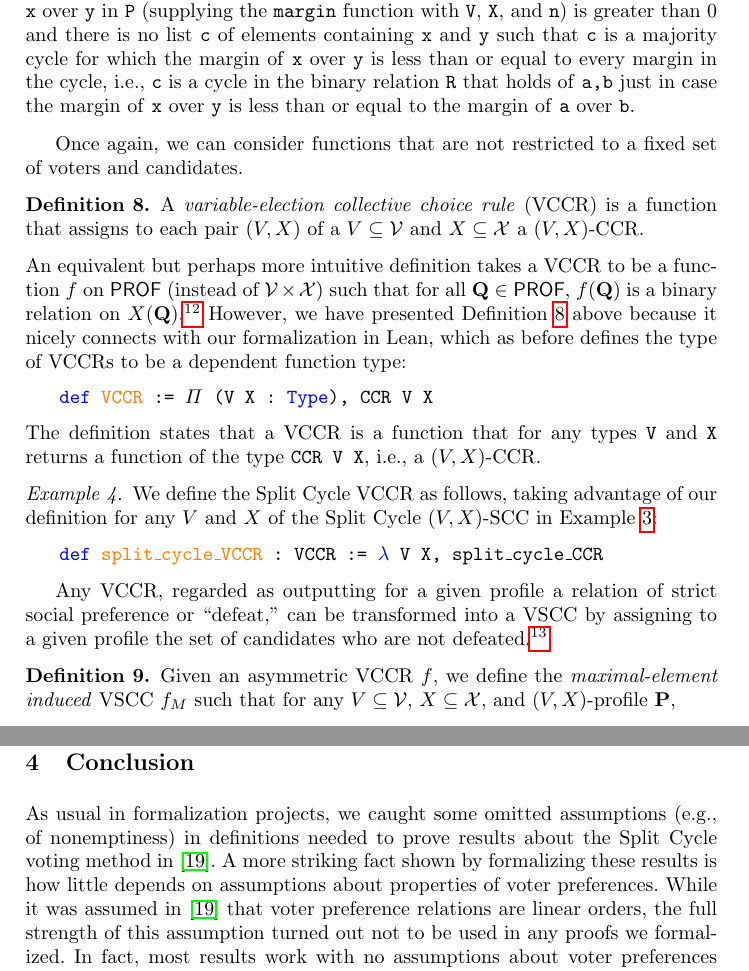
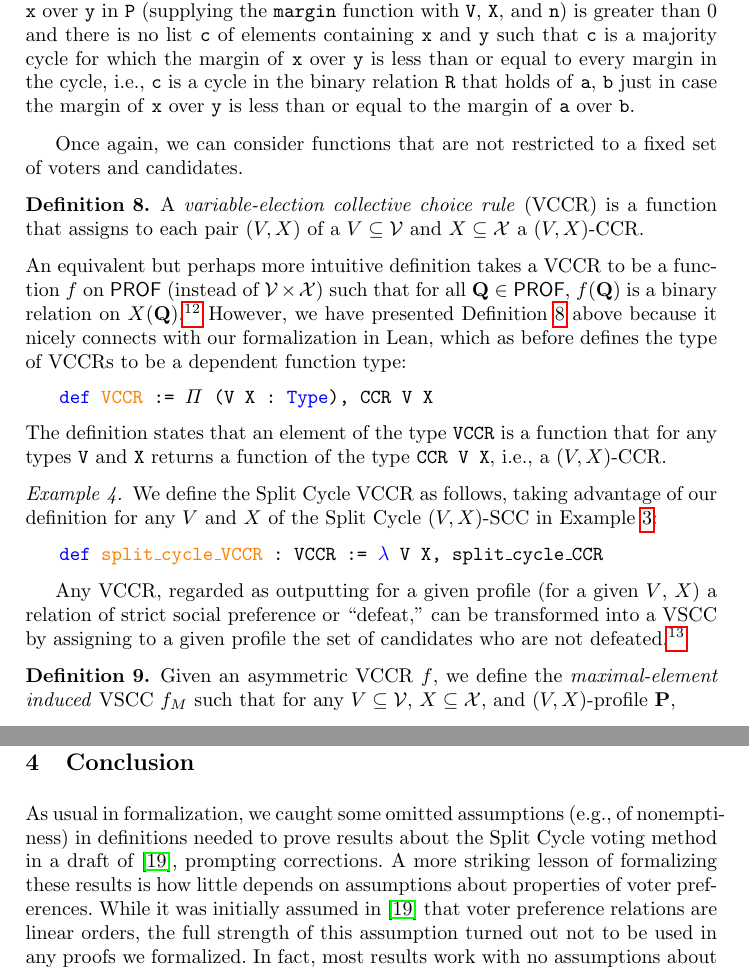
Before and after one commit to epacuit/lori2021, a LaTeX paper (VotingTheoryLEAN.tex): two parts of pages 9 and 12 of 13, joined at a grey line, cut so that both start at the same text. Compiled offline with pdfLaTeX.

Commit message:
More minor updates.

```diff
--- a/VotingTheoryLEAN.tex
+++ b/VotingTheoryLEAN.tex
@@ -382,7 +382,7 @@ Now we are ready to define the Split Cycle $(V,X)$-CCR in Lean:
     \texttt{$\neg$ ($\exists$ (c : list X), x $\in$ c $\wedge$ y $\in$ c $\wedge$}\\
     \texttt{cycle (\textcolor{blue}{$\lambda$} a b, @margin V X n P x y $\leq$ @margin V X n P a b) c)}
 \end{itemize}
-Recall that the \texttt{margin} function takes as implicit arguments the set \texttt{V} of voters, the set \texttt{X} of candidates, and a proof that \texttt{V} is finite. The \texttt{@} symbol is used when explicitly supplying these implicit arguments. Thus, the definition states that given a profile \texttt{P} and two candidates \texttt{x} and \texttt{y}, the binary relation outputted by \texttt{split\_cycle\_CCR} holds of \texttt{x}, \texttt{y} if for any proof \texttt{n} that \texttt{V} is finite, the margin of \texttt{x} over \texttt{y} in \texttt{P} (supplying the \texttt{margin} function with \texttt{V}, \texttt{X}, and \texttt{n}) is greater than 0 and there is no list \texttt{c} of elements containing \texttt{x} and \texttt{y} such that \texttt{c} is a majority cycle for which the margin of \texttt{x} over \texttt{y} is less than or equal to every margin in the cycle, i.e., \texttt{c} is a cycle in the binary relation \texttt{R} that holds of \texttt{a,b} just in case the margin of \texttt{x} over \texttt{y} is less than or equal to the margin of \texttt{a} over \texttt{b}.
+Recall that the \texttt{margin} function takes as implicit arguments the set \texttt{V} of voters, the set \texttt{X} of candidates, and a proof that \texttt{V} is finite. The \texttt{@} symbol is used when explicitly supplying these implicit arguments. Thus, the definition states that given a profile \texttt{P} and two candidates \texttt{x} and \texttt{y}, the binary relation outputted by \texttt{split\_cycle\_CCR} holds of \texttt{x}, \texttt{y} if for any proof \texttt{n} that \texttt{V} is finite, the margin of \texttt{x} over \texttt{y} in \texttt{P} (supplying the \texttt{margin} function with \texttt{V}, \texttt{X}, and \texttt{n}) is greater than 0 and there is no list \texttt{c} of elements containing \texttt{x} and \texttt{y} such that \texttt{c} is a majority cycle for which the margin of \texttt{x} over \texttt{y} is less than or equal to every margin in the cycle, i.e., \texttt{c} is a cycle in the binary relation \texttt{R} that holds of \texttt{a}, \texttt{b} just in case the margin of \texttt{x} over \texttt{y} is less than or equal to the margin of \texttt{a} over \texttt{b}.
 
 \end{example}
 
@@ -395,7 +395,7 @@ Once again, we can consider functions that are not restricted to a fixed set of
 \begin{itemize}
 \item[] \texttt{\textcolor{blue}{def} \textcolor{orange}{VCCR} := $\Pi$ (V X : \textcolor{blue}{Type}), CCR V X}
 \end{itemize}
-The definition states that a VCCR is a function that for any types \texttt{V} and \texttt{X} returns a function of the type \texttt{CCR V X}, i.e., a $(V,X)$-CCR.
+The definition states that an element of the type \texttt{VCCR} is a function that for any types \texttt{V} and \texttt{X} returns a function of the type \texttt{CCR V X}, i.e., a $(V,X)$-CCR.
 
 \begin{example}\label{SCVCCR} We define the Split Cycle VCCR as follows, taking advantage of our definition for any $V$ and $X$ of the Split Cycle $(V,X)$-SCC in Example \ref{SplitCycleEx1}:
 \begin{itemize}
@@ -403,7 +403,7 @@ The definition states that a VCCR is a function that for any types \texttt{V} an
 \end{itemize}
 \end{example}
 
-Any VCCR, regarded as outputting for a given profile a relation of strict social preference or ``defeat,'' can be transformed into a VSCC by assigning to a given profile the set of candidates who are not defeated.\footnote{An alternative approach, also easily formalizable, assigns to a given profile the set of candidates who are weakly socially preferred to all other candidates.}
+Any VCCR, regarded as outputting for a given profile (for a given $V$, $X$) a relation of strict social preference or ``defeat,'' can be transformed into a VSCC by assigning to a given profile the set of candidates who are not defeated.\footnote{An alternative approach, also easily formalizable, assigns to a given profile the set of candidates who are weakly socially preferred to all other candidates.}
 
 \begin{definition}\label{InducedDef} \textnormal{Given an asymmetric VCCR $f$, we define the \textit{maximal-element induced} VSCC $f_{M}$ such that for any $V\subseteq\mathcal{V}$, $X\subseteq\mathcal{X}$, and $(V,X)$-profile $\mathbf{P}$, \[f_{M}(V,X)(\mathbf{P})=\{x\in X(\mathbf{P})\mid \forall y\in X(\mathbf{P}),\, (y,x)\not\in f(V,X)(\mathbf{P})\}.\]}
 \end{definition}
@@ -503,7 +503,7 @@ The formalization of part (ii) of independence of clones is similar. The proof t
 
 \section{Conclusion}\label{Conclusion}
 
-As usual in formalization projects, we caught some omitted assumptions (e.g., of nonemptiness) in definitions needed to prove results about the Split Cycle voting method in \cite{HP2020}.  A more striking fact shown by formalizing these results is how little depends on assumptions about properties of voter preferences. While it was assumed in \cite{HP2020} that voter preference relations are linear orders, the full strength of this assumption turned out not to be used in any proofs we formalized. In fact, most results work with no assumptions about voter preferences at all (except the default asymmetry of strict preference). The only exception was the Pareto principle, whose proof used the acyclicity of voter preferences. It would be fascinating to see exactly what properties of voter preferences are needed in formalized proofs of properties of other voting methods.
+As usual in formalization, we caught some omitted assumptions (e.g., of nonemptiness) in definitions needed to prove results about the Split Cycle voting method in a draft of \cite{HP2020}, prompting corrections. A more striking lesson of formalizing these results is how little depends on assumptions about properties of voter preferences. While it was initially assumed in \cite{HP2020} that voter preference relations are linear orders, the full strength of this assumption turned out not to be used in any proofs we formalized. In fact, most results work with no assumptions about voter preferences at all (except the default asymmetry of strict preference). The only exception was the Pareto principle, whose proof used the acyclicity of voter preferences. It would be fascinating to see exactly what properties of voter preferences are needed in formalized proofs of properties of other voting methods.
 
 With its axiomatic approach and discrete mathematical character, voting theory is especially amenable to formal verification. Moreover, given the importance of democratic decision making in society, we find it desirable to formally verify that democratic decision procedures have the desirable properties claimed for them. We have done so for one recently proposed voting method, but we would like to see this done for all methods proposed for use in democratic elections.
 
```
Also changed, not shown: VotingTheoryLEAN.pdf, VotingTheoryLEAN.tex (6 more changed lines), 2 other files.
